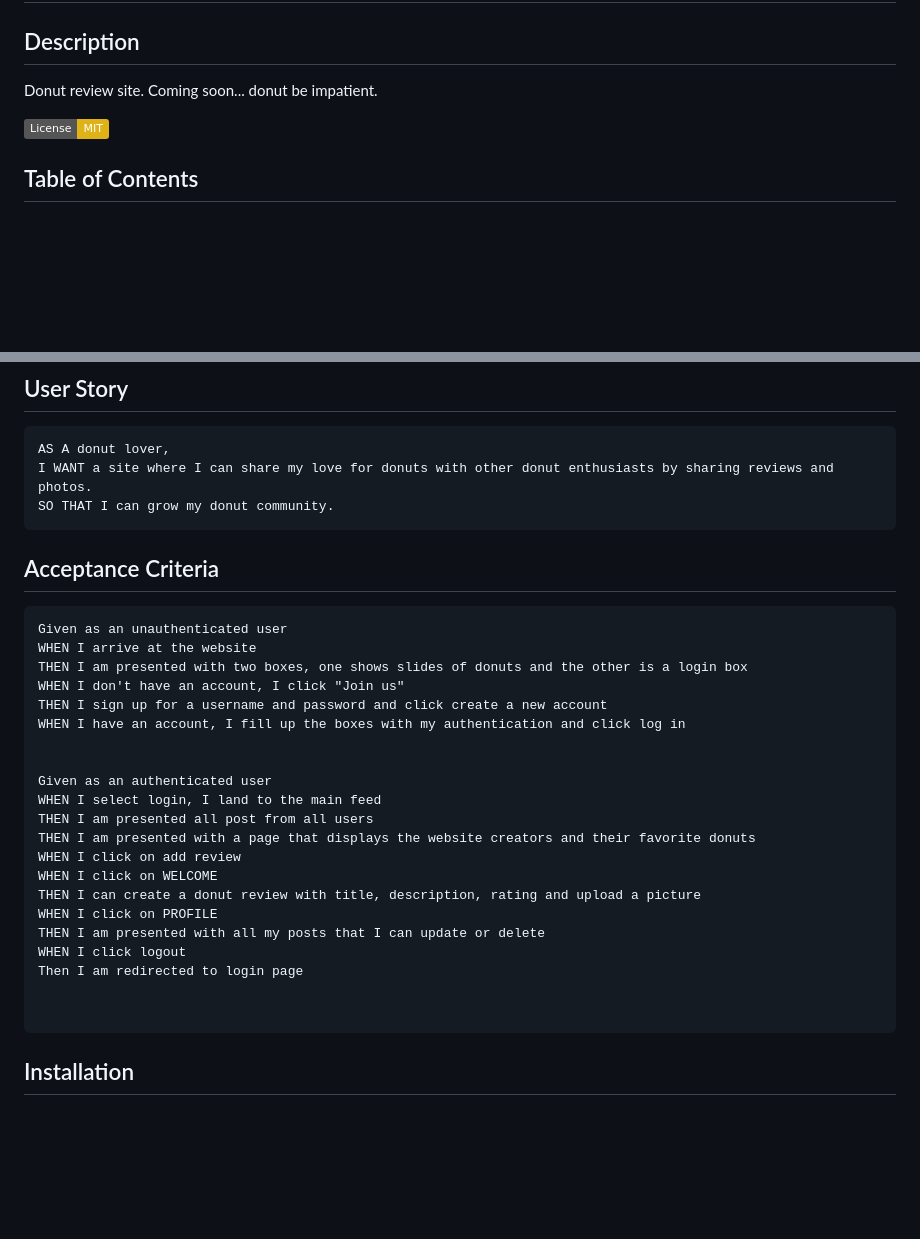
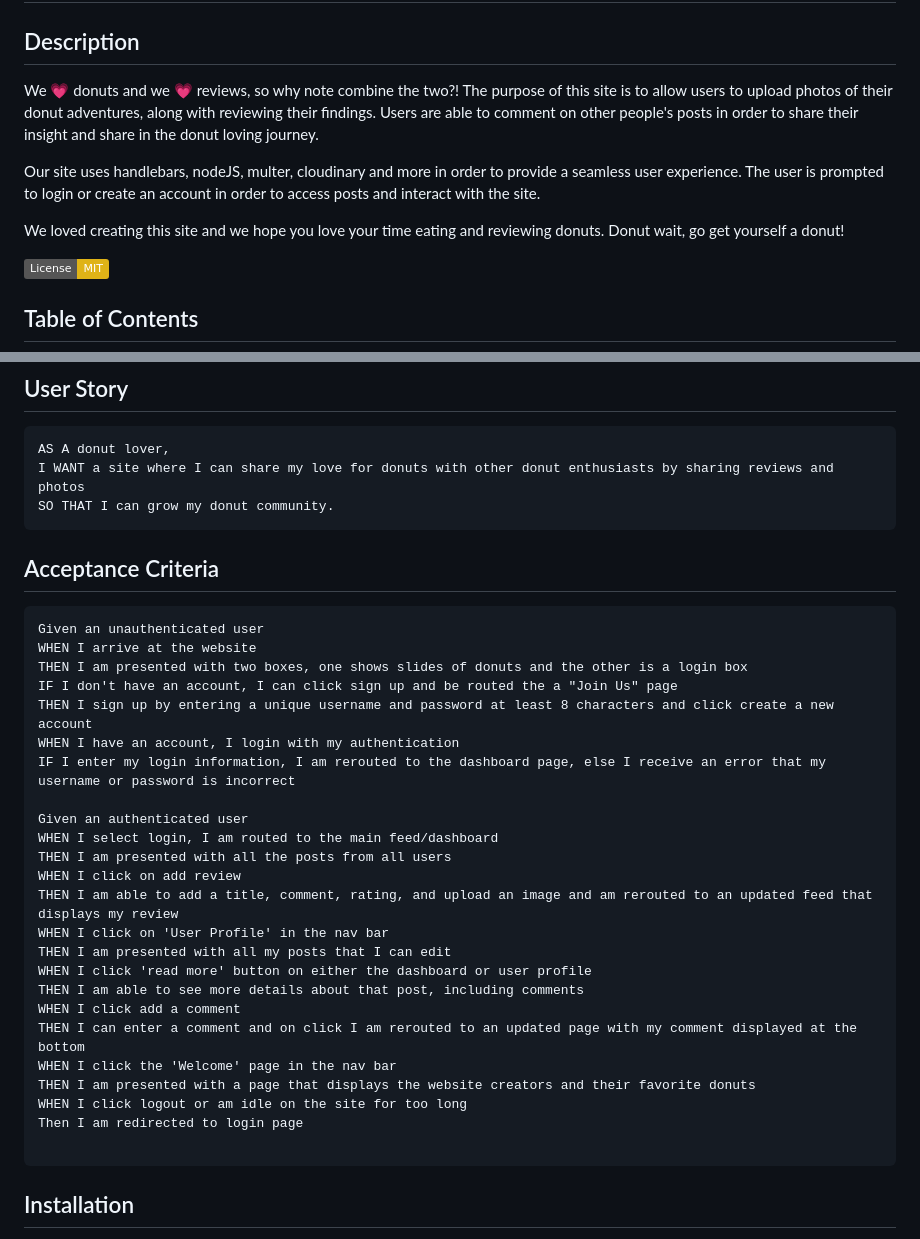
Before and after one commit to laurelthorburn/DONUT-FORGET-TO-REVIEW, a Markdown page: README.md, 2 parts joined by grey strips. Rendered like a GitHub page; badges without logos; blank space fills up the shorter version.

Commit message:
Added readme description

````diff
--- a/README.md
+++ b/README.md
@@ -2,7 +2,11 @@
 
 <a name="descsection"></a>
 ## Description
-Donut review site. Coming soon... donut be impatient.
+We 💗 donuts and we 💗 reviews, so why note combine the two?! The purpose of this site is to allow users to upload photos of their donut adventures, along with reviewing their findings. Users are able to comment on other people's posts in order to share their insight and share in the donut loving journey.
+
+Our site uses handlebars, nodeJS, multer, cloudinary and more in order to provide a seamless user experience.  The user is prompted to login or create an account in order to access posts and interact with the site.
+
+We loved creating this site and we hope you love your time eating and reviewing donuts. Donut wait, go get yourself a donut!
 
 [![License: MIT](https://img.shields.io/badge/License-MIT-yellow.svg)](https://opensource.org/licenses/MIT)
 
@@ -25,33 +29,36 @@ Donut review site. Coming soon... donut be impatient.
 ## User Story
 ```
 AS A donut lover,
-I WANT a site where I can share my love for donuts with other donut enthusiasts by sharing reviews and photos.
+I WANT a site where I can share my love for donuts with other donut enthusiasts by sharing reviews and photos
 SO THAT I can grow my donut community.
 ```
 
 <a name="acceptancesection"></a>
 ## Acceptance Criteria
 ```
-Given as an unauthenticated user
+Given an unauthenticated user
 WHEN I arrive at the website
 THEN I am presented with two boxes, one shows slides of donuts and the other is a login box
-WHEN I don't have an account, I click "Join us"
-THEN I sign up for a username and password and click create a new account
-WHEN I have an account, I fill up the boxes with my authentication and click log in
+IF I don't have an account, I can click sign up and be routed the a "Join Us" page
+THEN I sign up by entering a unique username and password at least 8 characters and click create a new account
+WHEN I have an account, I login with my authentication
+IF I enter my login information, I am rerouted to the dashboard page, else I receive an error that my username or password is incorrect
 
-
-Given as an authenticated user
-WHEN I select login, I land to the main feed
-THEN I am presented all post from all users
+Given an authenticated user
+WHEN I select login, I am routed to the main feed/dashboard
+THEN I am presented with all the posts from all users
+WHEN I click on add review
+THEN I am able to add a title, comment, rating, and upload an image and am rerouted to an updated feed that displays my review
+WHEN I click on 'User Profile' in the nav bar
+THEN I am presented with all my posts that I can edit
+WHEN I click 'read more' button on either the dashboard or user profile
+THEN I am able to see more details about that post, including comments
+WHEN I click add a comment
+THEN I can enter a comment and on click I am rerouted to an updated page with my comment displayed at the bottom
+WHEN I click the 'Welcome' page in the nav bar
 THEN I am presented with a page that displays the website creators and their favorite donuts
-WHEN I click on add review
-WHEN I click on WELCOME
-THEN I can create a donut review with title, description, rating and upload a picture
-WHEN I click on PROFILE
-THEN I am presented with all my posts that I can update or delete
-WHEN I click logout
+WHEN I click logout or am idle on the site for too long
 Then I am redirected to login page
-
 
 ```
 
````
Also changed, not shown: public/media/ODB.jpg (added), public/media/donut-g8d1be26ad_640.jpg (added), public/media/donuts-g460f1d0f5_640.jpg (added).
